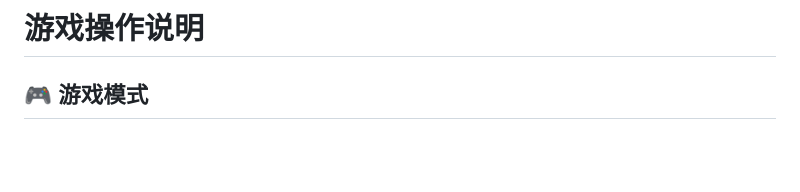
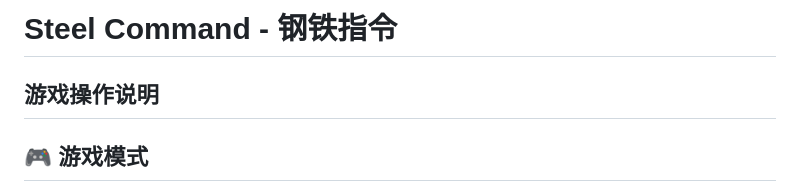
Before and after one commit to Nanbert/tank_battle, a Markdown page: docs/controls.md, the part around the change. Drawn GitHub-style; blank space fills up the shorter version.

```diff
--- a/docs/controls.md
+++ b/docs/controls.md
@@ -1,4 +1,5 @@
-# 游戏操作说明
+# Steel Command - 钢铁指令
+## 游戏操作说明
 
 ## 🎮 游戏模式
 
```
Also changed, not shown: README.md (+1 -1 lines), assets/effect/enemy_born.png, 12 other files.
